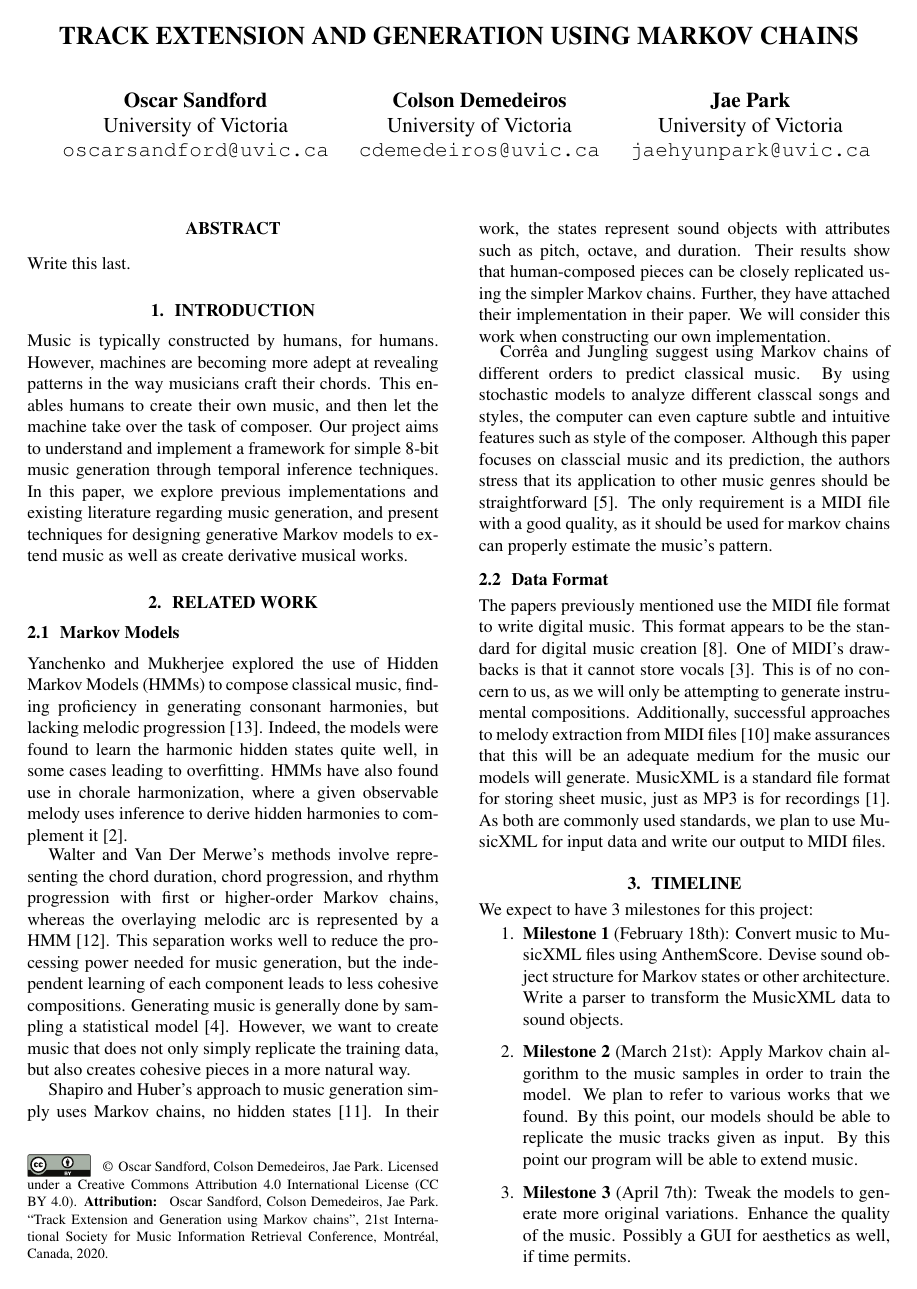
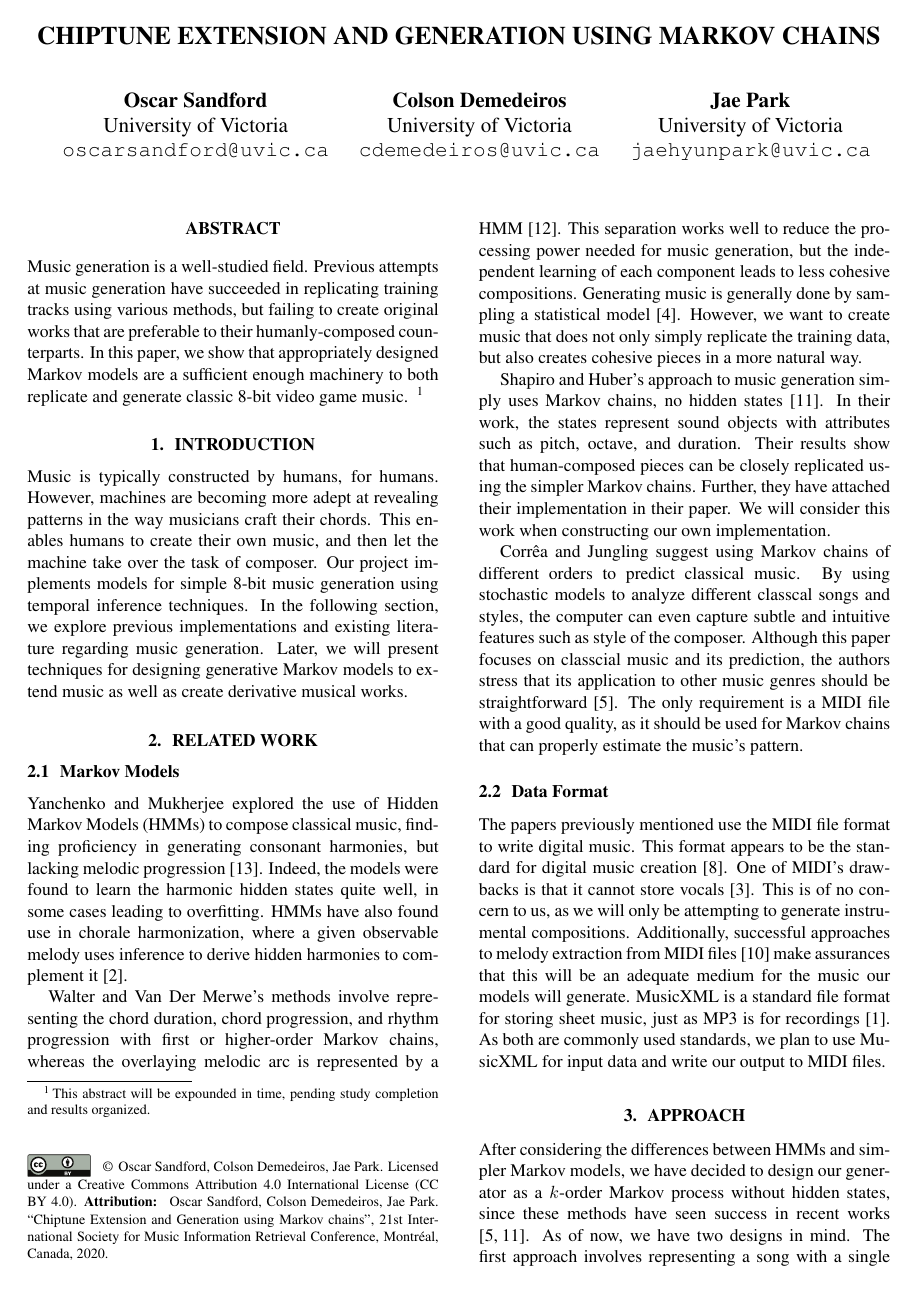
Before and after one commit to oscarsandford/chiptune-generation, a LaTeX paper (report.tex): page 1 of 2 before the commit and page 1 of 3 after it. Compiled offline with pdfLaTeX.

Commit message:
Added abstract, approach sections. Minor grammar fixes.

```diff
--- a/report.tex
+++ b/report.tex
@@ -9,7 +9,7 @@
 % \usepackage{lineno}
 % \linenumbers
 
-\title{Track Extension and Generation using Markov chains}
+\title{Chiptune Extension and Generation using Markov chains}
 
 % Three addresses
 % --------------
@@ -23,14 +23,17 @@
 \maketitle
 
 \begin{abstract}
-Write this last.
+Music generation is a well-studied field. Previous attempts at music generation have succeeded in replicating training tracks using various methods, but failing to
+create original works that are preferable to their humanly-composed counterparts. In this paper, we show that appropriately designed Markov models are a sufficient
+enough machinery to both replicate and generate classic 8-bit video game music.
+\footnote{This abstract will be expounded in time, pending study completion and results organized.}
 \end{abstract}
 
 \section{Introduction}
 Music is typically constructed by humans, for humans. However, machines are becoming more adept at revealing patterns in the way musicians craft their chords.
-This enables humans to create their own music, and then let the machine take over the task of composer. Our project aims to understand and implement a framework
-for simple 8-bit music generation through temporal inference techniques. In this paper, we explore previous implementations and existing literature regarding music
-generation, and present techniques for designing generative Markov models to extend music as well as create derivative musical works.
+This enables humans to create their own music, and then let the machine take over the task of composer. Our project implements models for simple 8-bit music
+generation using temporal inference techniques. In the following section, we explore previous implementations and existing literature regarding music generation.
+Later, we will present techniques for designing generative Markov models to extend music as well as create derivative musical works.
 
 \section{Related Work}
 \subsection{Markov Models}
@@ -50,7 +53,7 @@ Further, they have attached their implementation in their paper. We will conside
 Corrêa and Jungling suggest using Markov chains of different orders to predict classical music. By using stochastic models to analyze different classcal songs and styles,
 the computer can even capture subtle and intuitive features such as style of the composer. Although this paper focuses on classcial music and its prediction, the authors
 stress that its application to other music genres should be straightforward \cite{correa_jungling_small_2020}.
-The only requirement is a MIDI file with a good quality, as it should be used for markov chains can properly estimate the music's pattern.
+The only requirement is a MIDI file with a good quality, as it should be used for Markov chains that can properly estimate the music's pattern.
 
 \subsection{Data Format}
 The papers previously mentioned use the MIDI file format to write digital music. This format appears to be the standard for digital music creation \cite{midi_format}.
@@ -58,3 +61,8 @@ One of MIDI's drawbacks is that it cannot store vocals \cite{cataltepe_2007}. Th
 compositions. Additionally, successful approaches to melody extraction from MIDI files \cite{ozcan_2005} make assurances that this will be an adequate medium for the
 music our models will generate. MusicXML is a standard file format for storing sheet music, just as MP3 is for recordings \cite{musicxml_2022}. As both are commonly used
 standards, we plan to use MusicXML for input data and write our output to MIDI files.
+
+\section{Approach}
+After considering the differences between HMMs and simpler Markov models, we have decided to design our generator as a $k$-order Markov process without hidden states,
+since these methods have seen success in recent works \cite{shapiro_huber_2021,correa_jungling_small_2020}. As of now, we have two designs in mind. The first approach
+involves representing a song with a single chain of sound object states, including pitch, octave, duration, and other attributes. An alternative is using $m$ separate
```
Also changed, not shown: report.pdf, report.tex (19 more changed lines).
